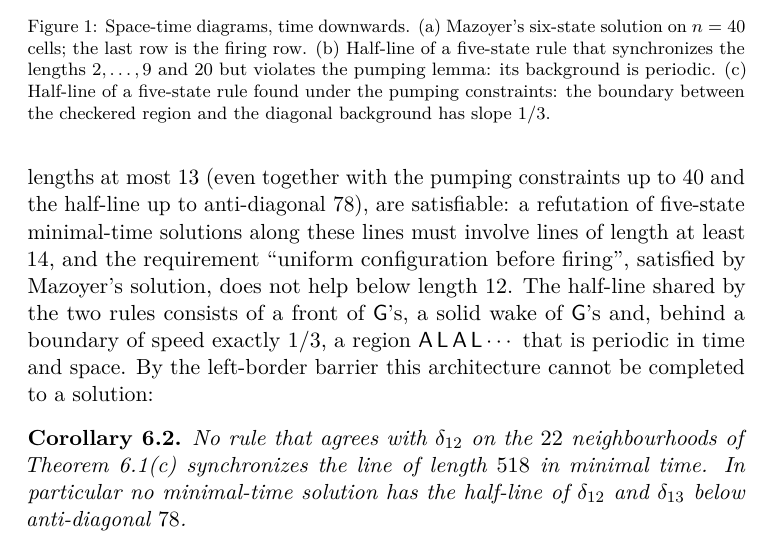
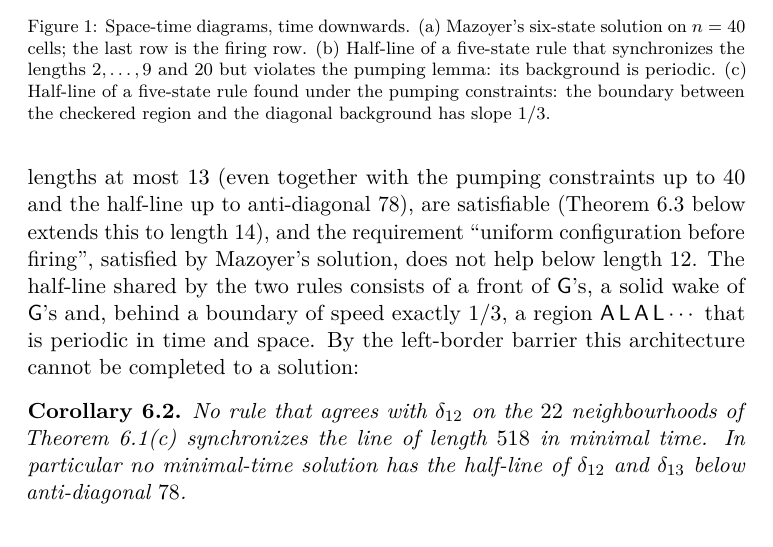
Before and after one commit to giamkiakeng/proj1, a LaTeX paper (fssp5/paper/main.tex, which reads fssp5/paper/sections/experiments.tex): part of page 16 of 30, cut so that both start at the same text. Compiled offline with pdfLaTeX.

Commit message:
Frontier paragraph and README updated for delta14
Co-Authored-By: Claude Opus 5.5 <noreply@anthropic.com>
Claude-Session: https://claude.ai/code/session_01Fzbr6KXixDS4moLXGGMjPM

```diff
--- a/fssp5/paper/sections/experiments.tex
+++ b/fssp5/paper/sections/experiments.tex
@@ -145,10 +145,9 @@ the length~$13$, in $108$\,s. The two rules differ in $57$ of the remaining
 entries. Consequently, the necessary conditions used in this paper,
 restricted to lengths at most $13$ (even together with the pumping
 constraints up to $40$ and the half-line up to anti-diagonal $78$), are
-satisfiable: a refutation of five-state minimal-time solutions along these
-lines must involve lines of length at least $14$, and the requirement
-``uniform configuration before firing'', satisfied by Mazoyer's solution,
-does not help below length $12$. The half-line shared by the two rules
+satisfiable (\cref{prop:chaotic} below extends this to length $14$), and
+the requirement ``uniform configuration before firing'', satisfied by
+Mazoyer's solution, does not help below length $12$. The half-line shared by the two rules
 consists of a front of $\mathsf G$'s, a solid wake of $\mathsf G$'s and,
 behind a boundary of speed exactly $1/3$, a region
 $\mathsf{A}\,\mathsf{L}\,\mathsf{A}\,\mathsf{L}\cdots$ that is periodic in
```
Also changed, not shown: fssp5/README.md, fssp5/paper/fssp5_manuscript.pdf, fssp5/paper/main.pdf, 2 other files.
